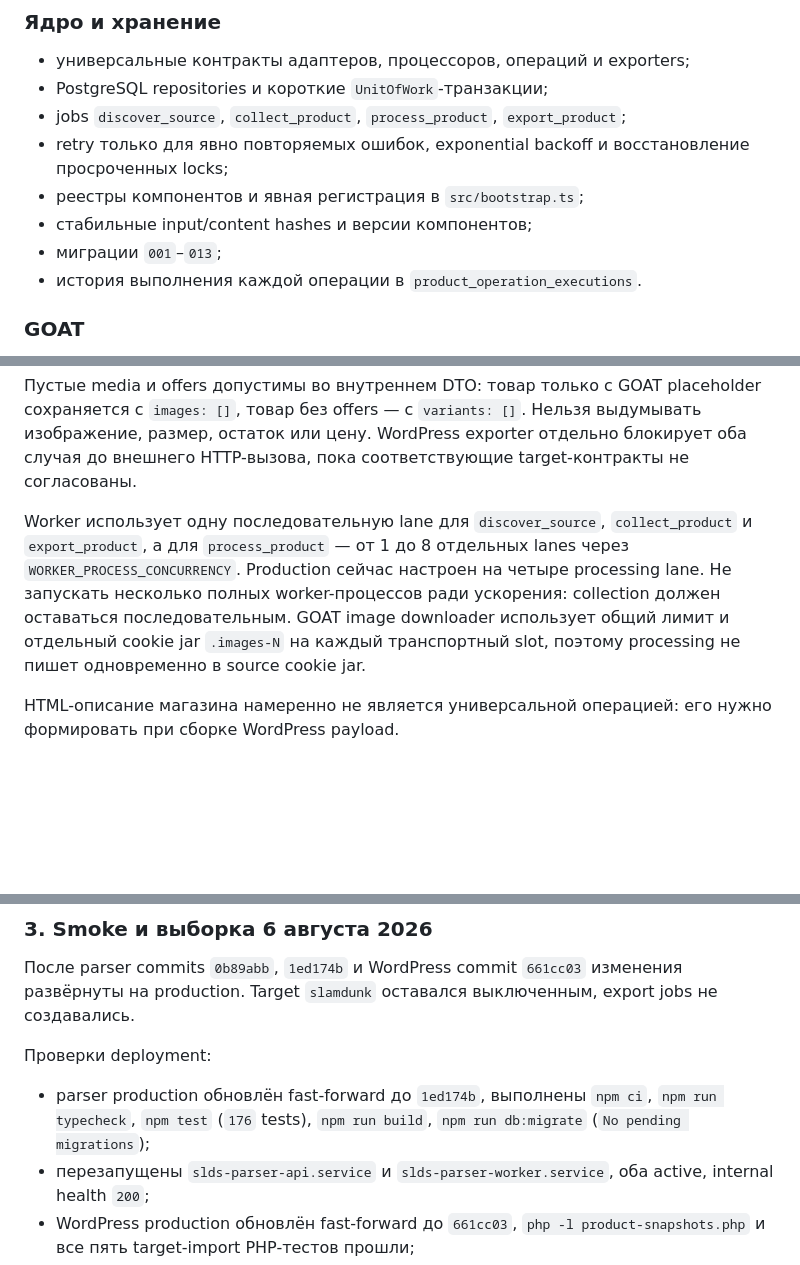
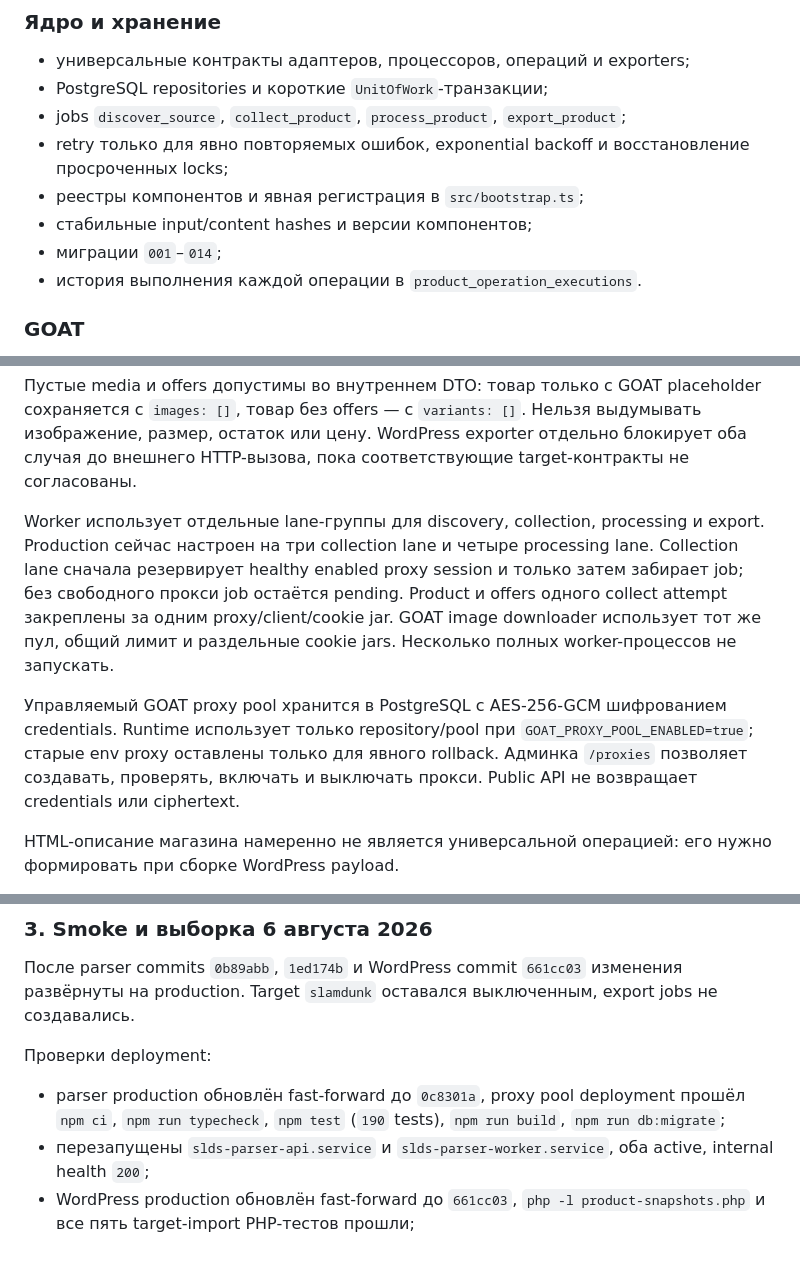
Before and after one commit to the-gt99/slds_parser, a Markdown page: AGENTS.md, 3 parts joined by grey strips. GitHub-like rendering; blank space fills up the shorter version.

```diff
--- a/AGENTS.md
+++ b/AGENTS.md
@@ -50,7 +50,7 @@
 - retry только для явно повторяемых ошибок, exponential backoff и восстановление просроченных locks;
 - реестры компонентов и явная регистрация в `src/bootstrap.ts`;
 - стабильные input/content hashes и версии компонентов;
-- миграции `001`–`013`;
+- миграции `001`–`014`;
 - история выполнения каждой операции в `product_operation_executions`.
 
 ### GOAT
@@ -82,7 +82,9 @@
 
 Пустые media и offers допустимы во внутреннем DTO: товар только с GOAT placeholder сохраняется с `images: []`, товар без offers — с `variants: []`. Нельзя выдумывать изображение, размер, остаток или цену. WordPress exporter отдельно блокирует оба случая до внешнего HTTP-вызова, пока соответствующие target-контракты не согласованы.
 
-Worker использует одну последовательную lane для `discover_source`, `collect_product` и `export_product`, а для `process_product` — от 1 до 8 отдельных lanes через `WORKER_PROCESS_CONCURRENCY`. Production сейчас настроен на четыре processing lane. Не запускать несколько полных worker-процессов ради ускорения: collection должен оставаться последовательным. GOAT image downloader использует общий лимит и отдельный cookie jar `.images-N` на каждый транспортный slot, поэтому processing не пишет одновременно в source cookie jar.
+Worker использует отдельные lane-группы для discovery, collection, processing и export. Production сейчас настроен на три collection lane и четыре processing lane. Collection lane сначала резервирует healthy enabled proxy session и только затем забирает job; без свободного прокси job остаётся pending. Product и offers одного collect attempt закреплены за одним proxy/client/cookie jar. GOAT image downloader использует тот же пул, общий лимит и раздельные cookie jars. Несколько полных worker-процессов не запускать.
+
+Управляемый GOAT proxy pool хранится в PostgreSQL с AES-256-GCM шифрованием credentials. Runtime использует только repository/pool при `GOAT_PROXY_POOL_ENABLED=true`; старые env proxy оставлены только для явного rollback. Админка `/proxies` позволяет создавать, проверять, включать и выключать прокси. Public API не возвращает credentials или ciphertext.
 
 HTML-описание магазина намеренно не является универсальной операцией: его нужно формировать при сборке WordPress payload.
 
@@ -329,7 +333,7 @@ Rep500 завершён. Не обрабатывать весь каталог
 
 Проверки deployment:
 
-- parser production обновлён fast-forward до `1ed174b`, выполнены `npm ci`, `npm run typecheck`, `npm test` (`176` tests), `npm run build`, `npm run db:migrate` (`No pending migrations`);
+- parser production обновлён fast-forward до `0c8301a`, proxy pool deployment прошёл `npm ci`, `npm run typecheck`, `npm test` (`190` tests), `npm run build`, `npm run db:migrate`;
 - перезапущены `slds-parser-api.service` и `slds-parser-worker.service`, оба active, internal health `200`;
 - WordPress production обновлён fast-forward до `661cc03`, `php -l product-snapshots.php` и все пять target-import PHP-тестов прошли;
 - target `slamdunk` ID `1` проверен как `enabled=false`, `export_product` jobs после discovery `0`.
```
Also changed, not shown: other parts of AGENTS.md (+11 -7 lines).
